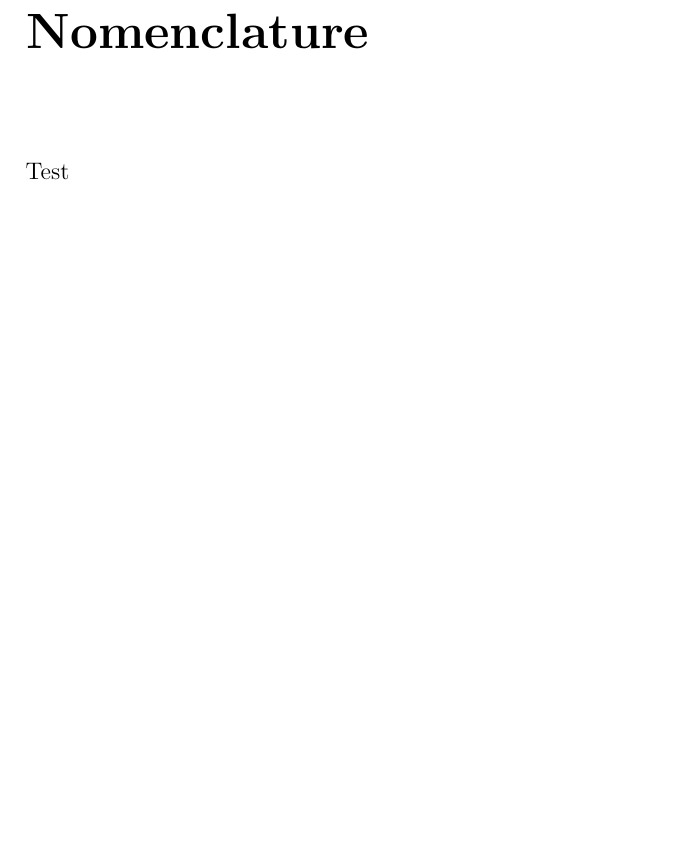
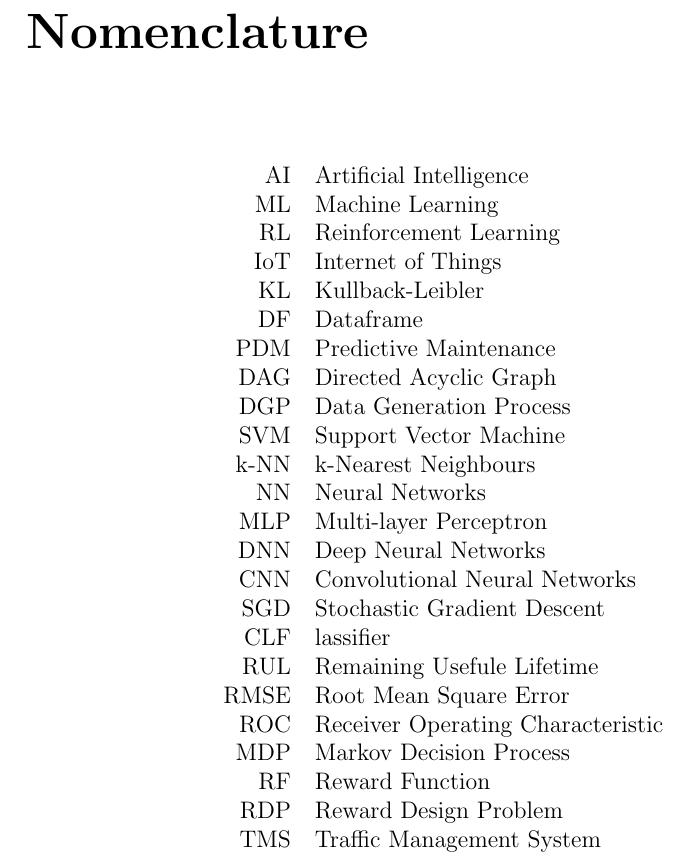
Before and after one commit to ajalsingh/capstone, a LaTeX thesis (capstone_report/capstone_report.tex, which reads capstone_report/chapters/nomenclature.tex): part of page 8 of 54 before the commit and part of page 9 of 57 after it, cut so that both start at the same text, the shorter picture padded with empty space. Compiled offline with pdfLaTeX.

Commit message:
appendix and nomenclature added

```diff
--- a/capstone_report/capstone_report.tex
+++ b/capstone_report/capstone_report.tex
@@ -33,6 +33,7 @@
 \usepackage[nottoc, numbib, notlof, notlot]{tocbibind}
 \usepackage{nomencl}
 \usepackage{multirow}
+\usepackage{rotating}
 \usepackage[algo2e]{algorithm2e}
 \DeclareRobustCommand{\bbone}{\text{\usefont{U}{bbold}{m}{n}1}}
 
--- a/capstone_report/chapters/nomenclature.tex
+++ b/capstone_report/chapters/nomenclature.tex
@@ -1,3 +1,30 @@
 \chapter*{Nomenclature}
     \thispagestyle{empty}
-    Test
+    \begin{center}
+        \begin{tabular}{r l}
+         AI & Artificial Intelligence \\
+         ML & Machine Learning \\
+         RL & Reinforcement Learning \\
+         IoT & Internet of Things \\
+         KL & Kullback-Leibler \\
+         DF & Dataframe \\
+         PDM & Predictive Maintenance \\
+         DAG & Directed Acyclic Graph \\
+         DGP & Data Generation Process \\
+         SVM & Support Vector Machine \\
+         k-NN & k-Nearest Neighbours \\
+         NN & Neural Networks \\
+         MLP & Multi-layer Perceptron \\
+         DNN & Deep Neural Networks \\
+         CNN & Convolutional Neural Networks \\
+         SGD & Stochastic Gradient Descent \\
+         CLF & lassifier \\
+         RUL & Remaining Usefule Lifetime \\
+         RMSE & Root Mean Square Error \\
+         ROC & Receiver Operating Characteristic \\
+         MDP & Markov Decision Process \\
+         RF & Reward Function \\
+         RDP & Reward Design Problem \\
+         TMS & Traffic Management System \\
+        \end{tabular}
+    \end{center}
```
Also changed, not shown: capstone_report/chapters/appendix.tex (added, +15 -0 lines), capstone_report/capstone_report.pdf, capstone_report/images/comm_log.png (added), capstone_report/capstone_report.tex (3 more changed lines).
